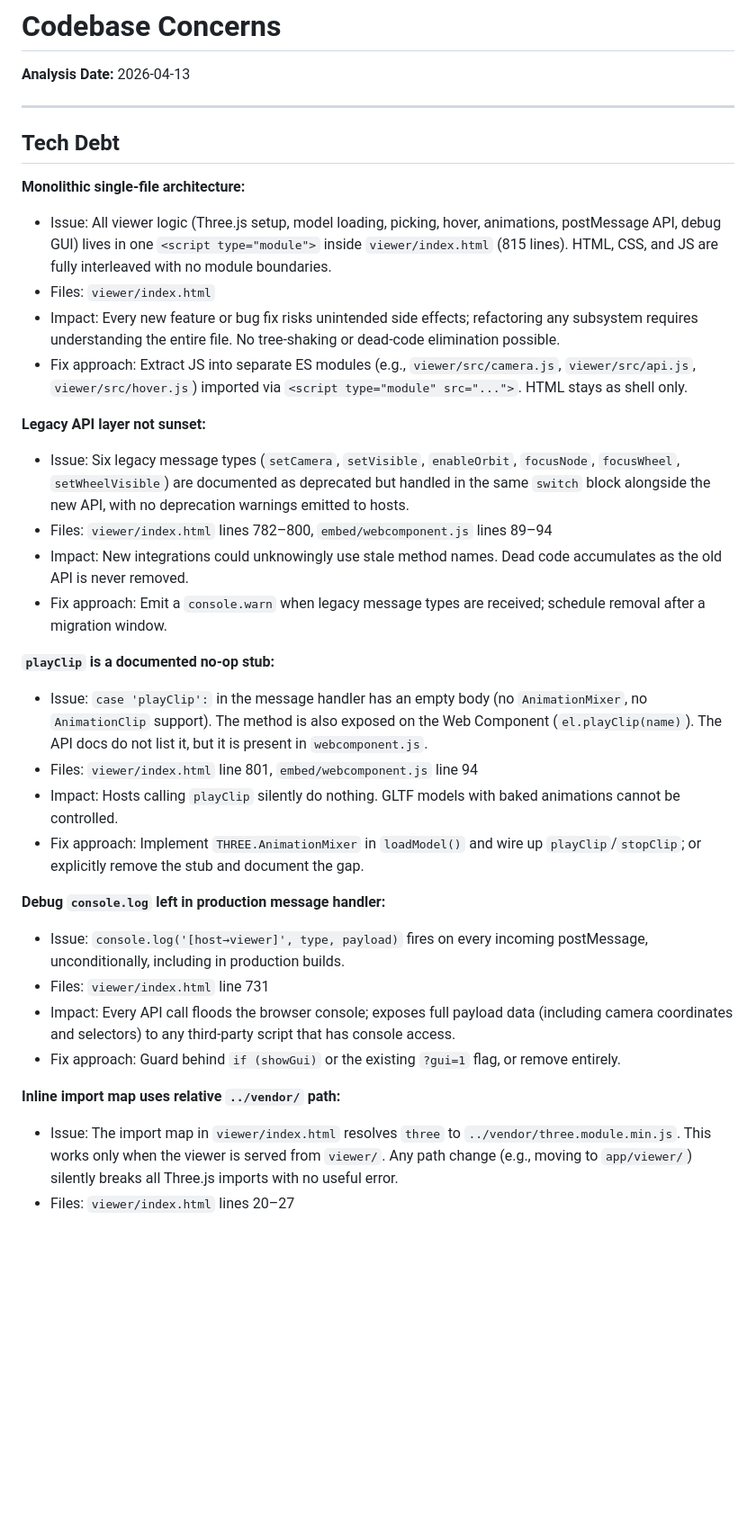
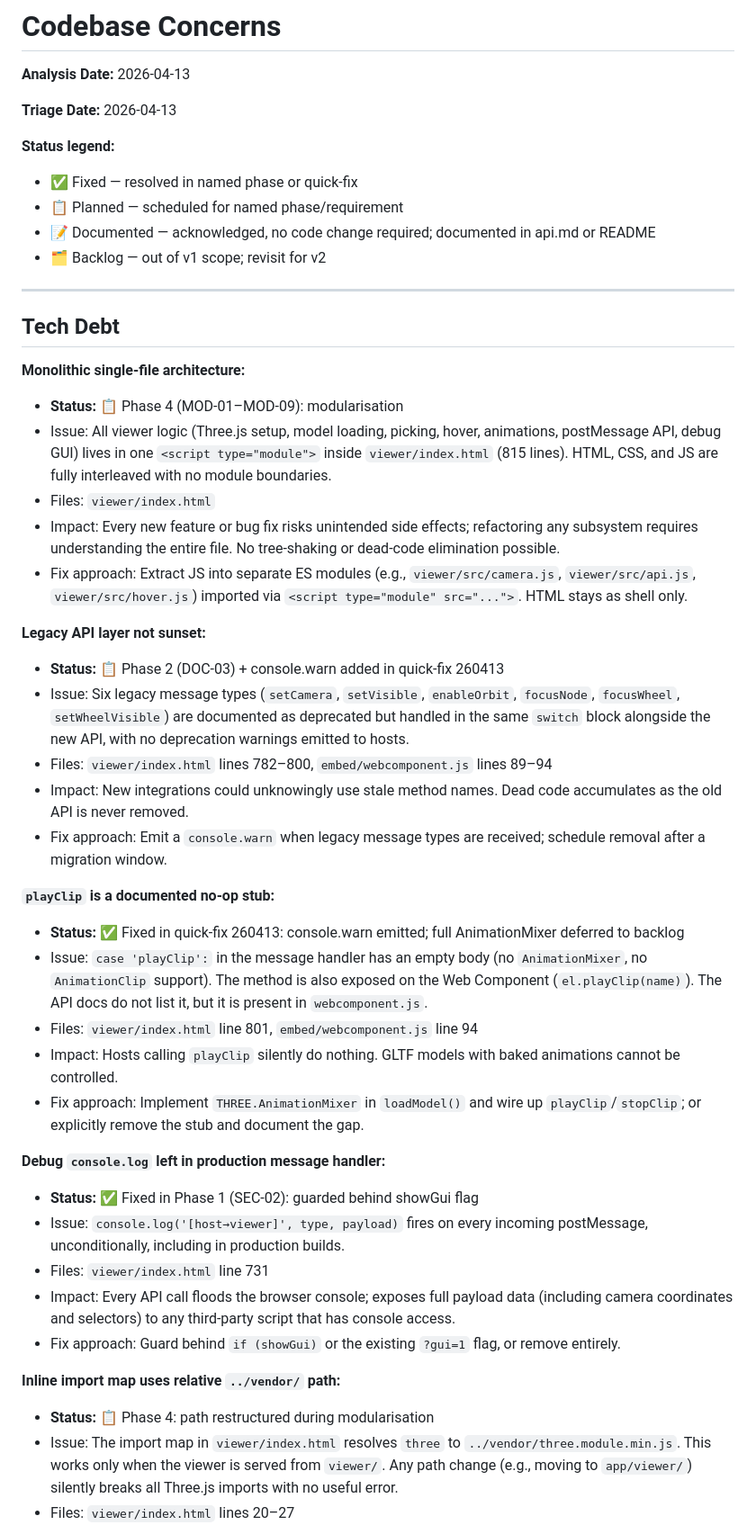
Before and after one commit to designhaus-berlin/3d-viewer, a Markdown page: .planning/codebase/CONCERNS.md, the part around one of its changes. Shown at 90% size. Rendered like a GitHub page; blank space fills up the shorter version.

```diff
--- a/.planning/codebase/CONCERNS.md
+++ b/.planning/codebase/CONCERNS.md
@@ -1,36 +1,49 @@
 # Codebase Concerns
 
 **Analysis Date:** 2026-04-13
+
+**Triage Date:** 2026-04-13
+
+**Status legend:**
+- ✅ Fixed — resolved in named phase or quick-fix
+- 📋 Planned — scheduled for named phase/requirement
+- 📝 Documented — acknowledged, no code change required; documented in api.md or README
+- 🗂 Backlog — out of v1 scope; revisit for v2
 
 ---
 
 ## Tech Debt
 
 **Monolithic single-file architecture:**
+- **Status:** 📋 Phase 4 (MOD-01–MOD-09): modularisation
 - Issue: All viewer logic (Three.js setup, model loading, picking, hover, animations, postMessage API, debug GUI) lives in one `<script type="module">` inside `viewer/index.html` (815 lines). HTML, CSS, and JS are fully interleaved with no module boundaries.
 - Files: `viewer/index.html`
 - Impact: Every new feature or bug fix risks unintended side effects; refactoring any subsystem requires understanding the entire file. No tree-shaking or dead-code elimination possible.
 - Fix approach: Extract JS into separate ES modules (e.g., `viewer/src/camera.js`, `viewer/src/api.js`, `viewer/src/hover.js`) imported via `<script type="module" src="...">`. HTML stays as shell only.
 
 **Legacy API layer not sunset:**
+- **Status:** 📋 Phase 2 (DOC-03) + console.warn added in quick-fix 260413
 - Issue: Six legacy message types (`setCamera`, `setVisible`, `enableOrbit`, `focusNode`, `focusWheel`, `setWheelVisible`) are documented as deprecated but handled in the same `switch` block alongside the new API, with no deprecation warnings emitted to hosts.
 - Files: `viewer/index.html` lines 782–800, `embed/webcomponent.js` lines 89–94
 - Impact: New integrations could unknowingly use stale method names. Dead code accumulates as the old API is never removed.
 - Fix approach: Emit a `console.warn` when legacy message types are received; schedule removal after a migration window.
 
 **`playClip` is a documented no-op stub:**
+- **Status:** ✅ Fixed in quick-fix 260413: console.warn emitted; full AnimationMixer deferred to backlog
 - Issue: `case 'playClip':` in the message handler has an empty body (no `AnimationMixer`, no `AnimationClip` support). The method is also exposed on the Web Component (`el.playClip(name)`). The API docs do not list it, but it is present in `webcomponent.js`.
 - Files: `viewer/index.html` line 801, `embed/webcomponent.js` line 94
 - Impact: Hosts calling `playClip` silently do nothing. GLTF models with baked animations cannot be controlled.
 - Fix approach: Implement `THREE.AnimationMixer` in `loadModel()` and wire up `playClip`/`stopClip`; or explicitly remove the stub and document the gap.
 
 **Debug `console.log` left in production message handler:**
+- **Status:** ✅ Fixed in Phase 1 (SEC-02): guarded behind showGui flag
 - Issue: `console.log('[host→viewer]', type, payload)` fires on every incoming postMessage, unconditionally, including in production builds.
 - Files: `viewer/index.html` line 731
 - Impact: Every API call floods the browser console; exposes full payload data (including camera coordinates and selectors) to any third-party script that has console access.
 - Fix approach: Guard behind `if (showGui)` or the existing `?gui=1` flag, or remove entirely.
 
 **Inline import map uses relative `../vendor/` path:**
+- **Status:** 📋 Phase 4: path restructured during modularisation
 - Issue: The import map in `viewer/index.html` resolves `three` to `../vendor/three.module.min.js`. This works only when the viewer is served from `viewer/`. Any path change (e.g., moving to `app/viewer/`) silently breaks all Three.js imports with no useful error.
 - Files: `viewer/index.html` lines 20–27
 - Impact: Fragile to directory restructuring.
```
Also changed, not shown: other parts of .planning/codebase/CONCERNS.md (+23 -0 lines).
